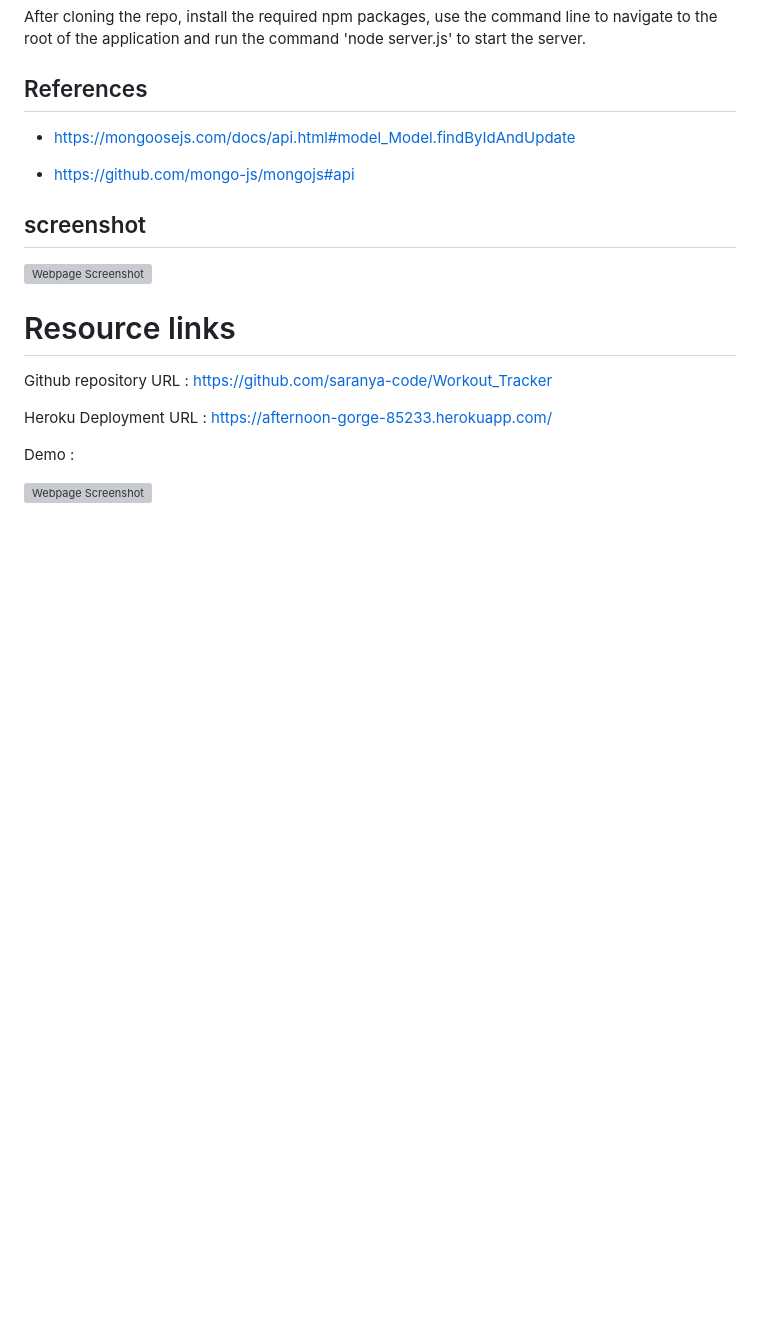
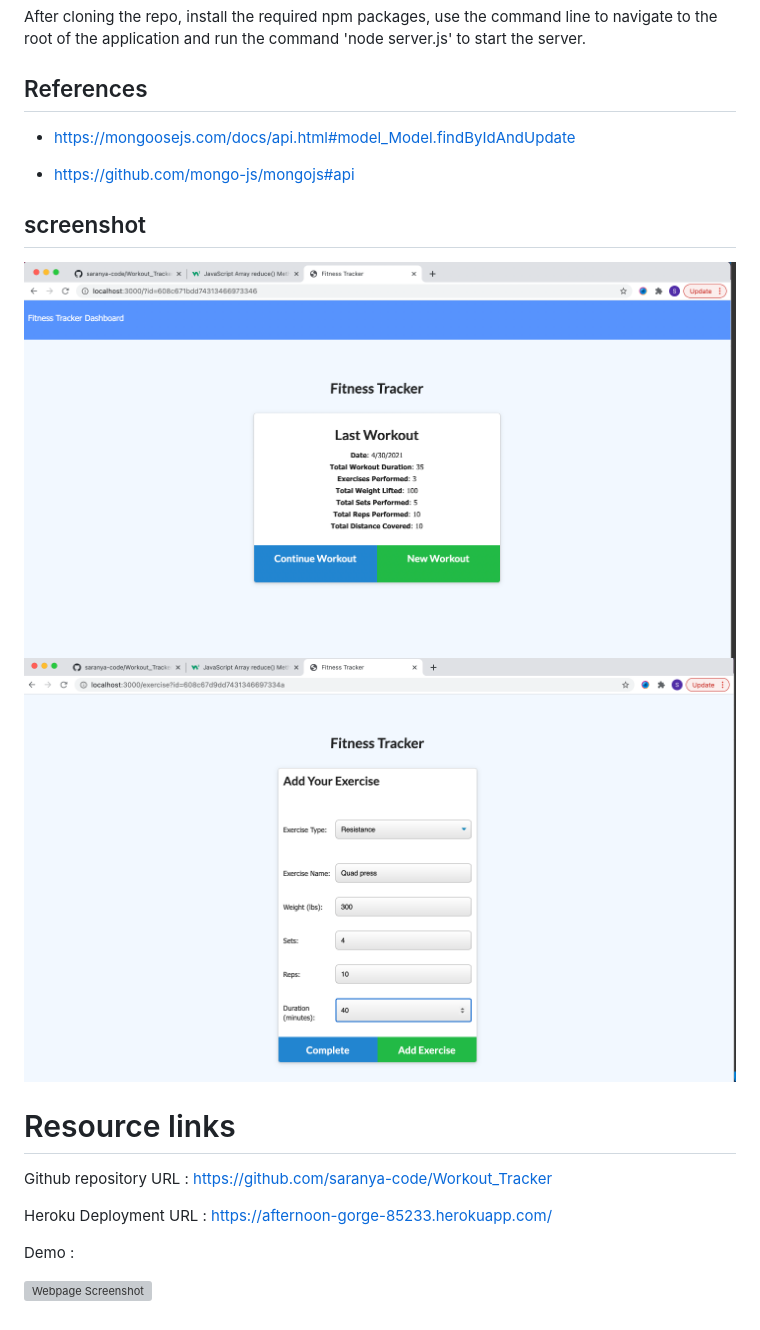
Before and after one commit to saranya-code/Workout_Tracker, a Markdown page: README.md, the part around the change printed below. Drawn GitHub-style; pictures changed too: images/screenshot1.png (added), images/screenshot2.png (added); blank space fills up the shorter version; grey boxes are pictures that could not be loaded.

```diff
--- a/README.md
+++ b/README.md
@@ -37,7 +37,8 @@ The user should be able to:
 
 ## screenshot
 
-![Webpage Screenshot](./assets/images/DemoURL.gif?raw=true)
+![Webpage Screenshot](./images/screenshot1.png?raw=true)
+![Webpage Screenshot](./images/screenshot2.png?raw=true)
 
 
 # Resource links
```
Also changed, not shown: other parts of README.md (+3 -3 lines), 1 other file.
